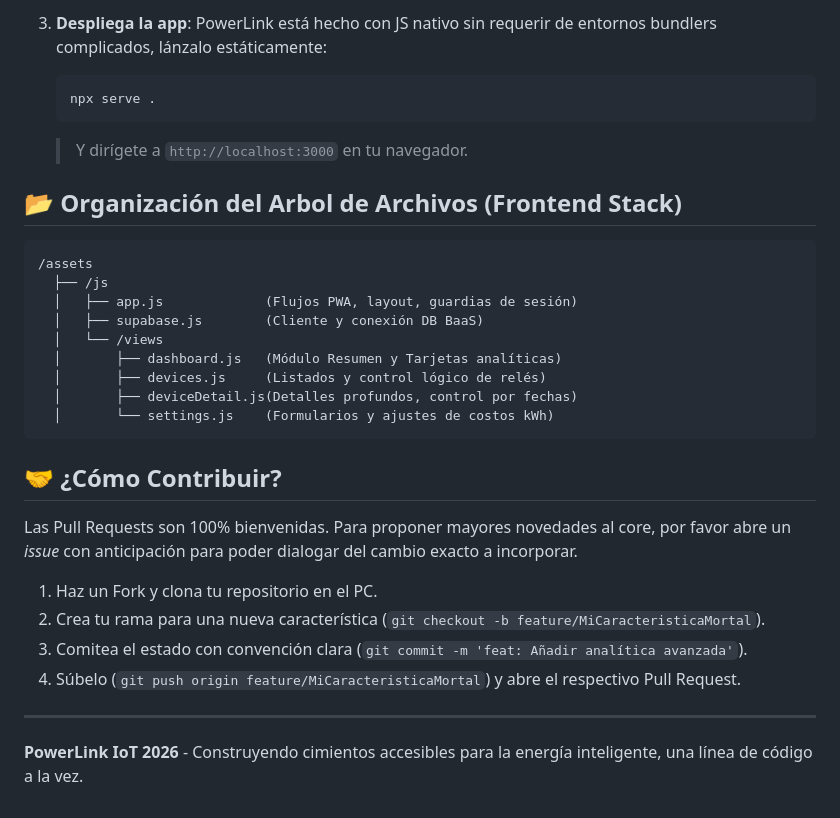
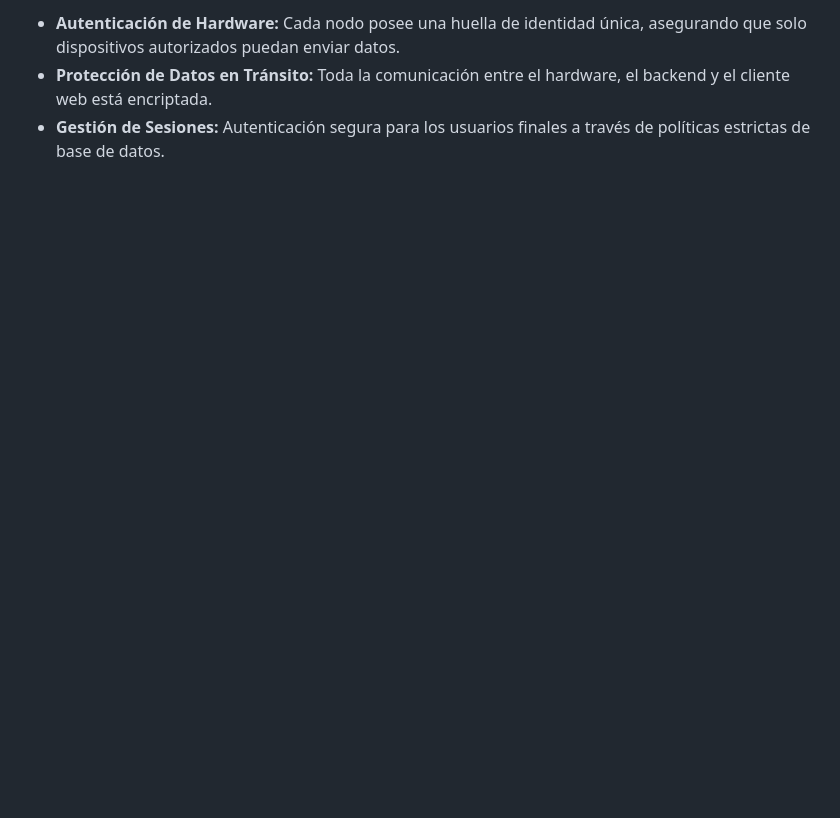
Before and after one commit to Emanuel-Balbuena/PowerLink-2, a Markdown page: README.md, the part around one of its changes. Drawn GitHub-style; blank space fills up the shorter version.

````diff
--- a/README.md
+++ b/README.md
@@ -64,31 +52,3 @@ El ecosistema entero está compuesto de 3 componentes tecnológicos muy específ
-3. **Despliega la app**:
-   PowerLink está hecho con JS nativo sin requerir de entornos bundlers complicados, lánzalo estáticamente:
-   ```bash
-   npx serve .
-   ```
-   > Y dirígete a `http://localhost:3000` en tu navegador.
-
-## 📂 Organización del Arbol de Archivos (Frontend Stack)
-
-```text
-/assets
-  ├── /js
-  │   ├── app.js             (Flujos PWA, layout, guardias de sesión)
-  │   ├── supabase.js        (Cliente y conexión DB BaaS)
-  │   └── /views
-  │       ├── dashboard.js   (Módulo Resumen y Tarjetas analíticas)
-  │       ├── devices.js     (Listados y control lógico de relés)
-  │       ├── deviceDetail.js(Detalles profundos, control por fechas)
-  │       └── settings.js    (Formularios y ajustes de costos kWh)
-```
-
-## 🤝 ¿Cómo Contribuir?
-Las Pull Requests son 100% bienvenidas. Para proponer mayores novedades al core, por favor abre un _issue_ con anticipación para poder dialogar del cambio exacto a incorporar.
-
-1. Haz un Fork y clona tu repositorio en el PC.
-2. Crea tu rama para una nueva característica (`git checkout -b feature/MiCaracteristicaMortal`).
-3. Comitea el estado con convención clara (`git commit -m 'feat: Añadir analítica avanzada'`).
-4. Súbelo (`git push origin feature/MiCaracteristicaMortal`) y abre el respectivo Pull Request.
-
----
-**PowerLink IoT 2026** - Construyendo cimientos accesibles para la energía inteligente, una línea de código a la vez.
+- **Autenticación de Hardware:** Cada nodo posee una huella de identidad única, asegurando que solo dispositivos autorizados puedan enviar datos.
+- **Protección de Datos en Tránsito:** Toda la comunicación entre el hardware, el backend y el cliente web está encriptada.
+- **Gestión de Sesiones:** Autenticación segura para los usuarios finales a través de políticas estrictas de base de datos.
````
Also changed, not shown: other parts of README.md (+32 -44 lines).
